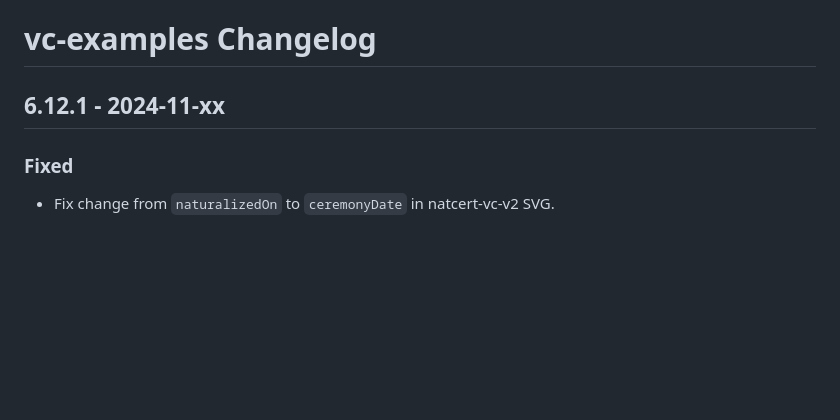
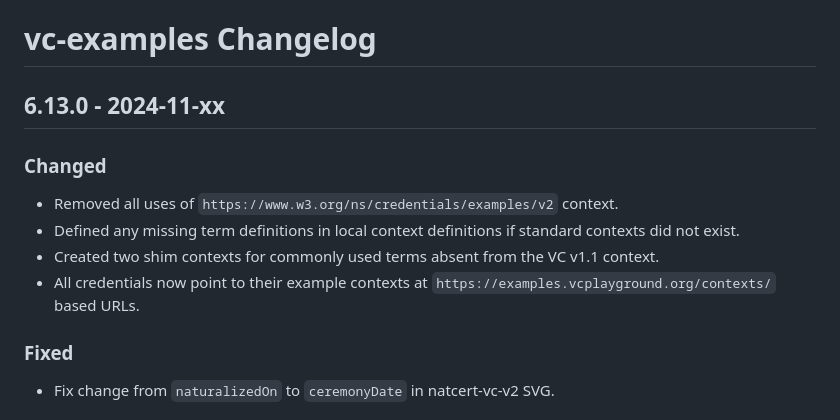
Before and after one commit to credential-handler/vc-examples, a Markdown page: CHANGELOG.md, the part around the change. GitHub-like rendering; blank space fills up the shorter version.

Commit message:
Updated CHANGELOG.

```diff
--- a/CHANGELOG.md
+++ b/CHANGELOG.md
@@ -1,6 +1,15 @@
 # vc-examples Changelog
 
-## 6.12.1 - 2024-11-xx
+## 6.13.0 - 2024-11-xx
+
+### Changed
+- Removed all uses of `https://www.w3.org/ns/credentials/examples/v2` context.
+- Defined any missing term definitions in local context definitions if standard
+  contexts did not exist.
+- Created two shim contexts for commonly used terms absent from the VC v1.1
+  context.
+- All credentials now point to their example contexts at
+  `https://examples.vcplayground.org/contexts/` based URLs.
 
 ### Fixed
 - Fix change from `naturalizedOn` to `ceremonyDate` in natcert-vc-v2 SVG.
```
